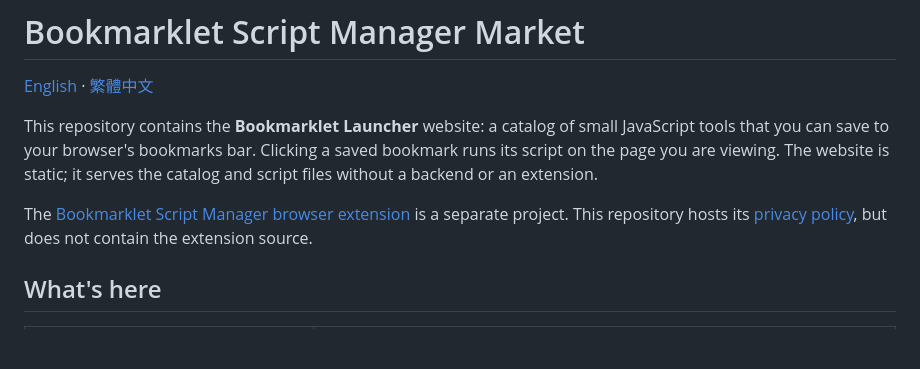
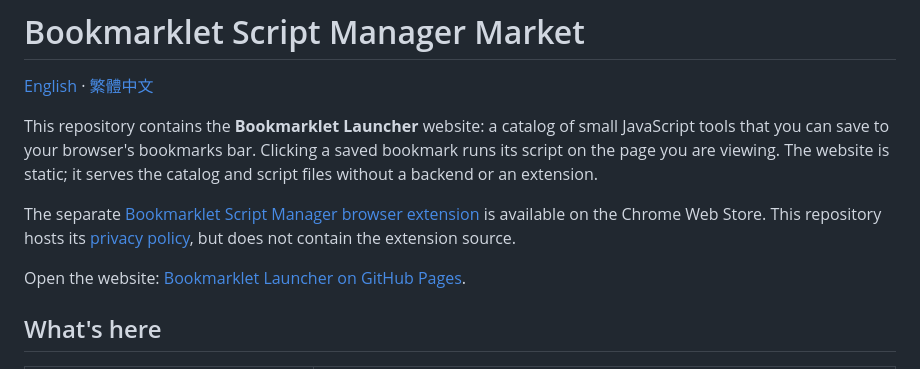
Before and after one commit to tony92151/bookmarklet-script-manager-market, a Markdown page: README.md, the part around the change. Rendered like a GitHub page; blank space fills up the shorter version.

```diff
--- a/README.md
+++ b/README.md
@@ -4,7 +4,9 @@
 
 This repository contains the **Bookmarklet Launcher** website: a catalog of small JavaScript tools that you can save to your browser's bookmarks bar. Clicking a saved bookmark runs its script on the page you are viewing. The website is static; it serves the catalog and script files without a backend or an extension.
 
-The [Bookmarklet Script Manager browser extension](https://github.com/tony92151/bookmarklet-launcher) is a separate project. This repository hosts its [privacy policy](privacy.html), but does not contain the extension source.
+The separate [Bookmarklet Script Manager browser extension](https://chromewebstore.google.com/detail/bookmarklet-script-manage/eodhedafaheiadegenafmjlkmifojemp) is available on the Chrome Web Store. This repository hosts its [privacy policy](privacy.html), but does not contain the extension source.
+
+Open the website: [Bookmarklet Launcher on GitHub Pages](https://tony92151.github.io/bookmarklet-script-manager-market/).
 
 ## What's here
 
```
Also changed, not shown: README.zh-TW.md (+3 -1 lines).
